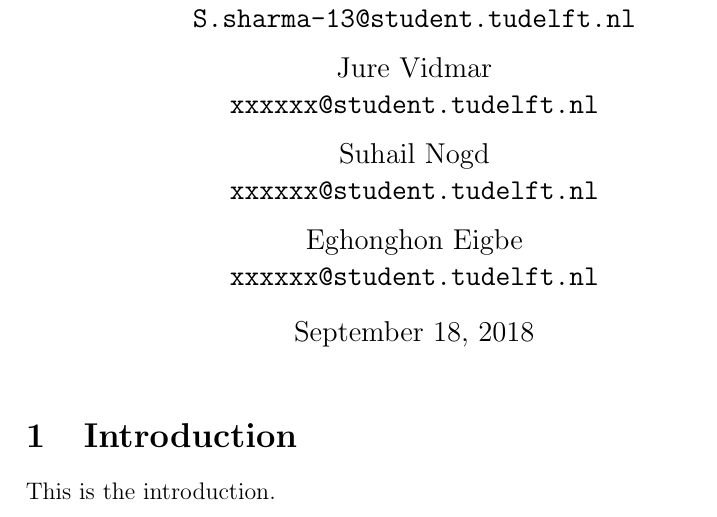
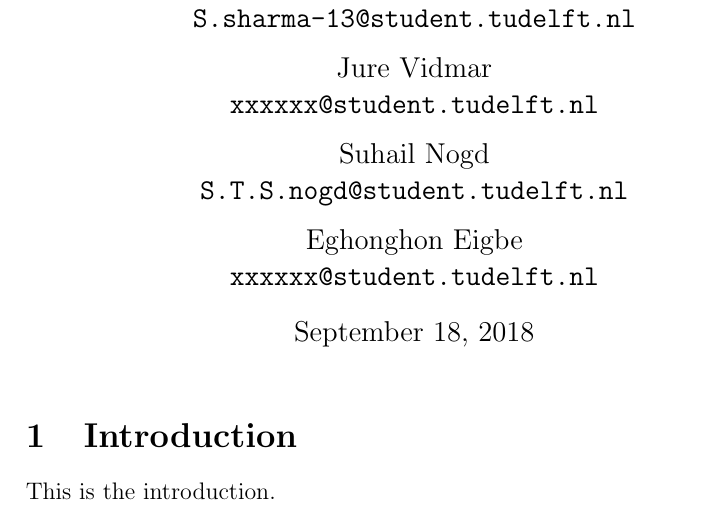
Before and after one commit to evil-scientist/adhoc-project, a LaTeX document (report.tex): part of page 1 of 2, cut so that both start at the same text. Compiled offline with pdfLaTeX.

Commit message:
Updated Interactions

```diff
--- a/report.tex
+++ b/report.tex
@@ -10,7 +10,7 @@
 	\texttt{xxxxxx@student.tudelft.nl}
 	\and
 	Suhail Nogd \\
-	\texttt{xxxxxx@student.tudelft.nl}
+	\texttt{S.T.S.nogd@student.tudelft.nl}
 	 \and
 	Eghonghon Eigbe\\
 	\texttt{xxxxxx@student.tudelft.nl}
```
Also changed, not shown: report.pdf (added), 4 other files.
